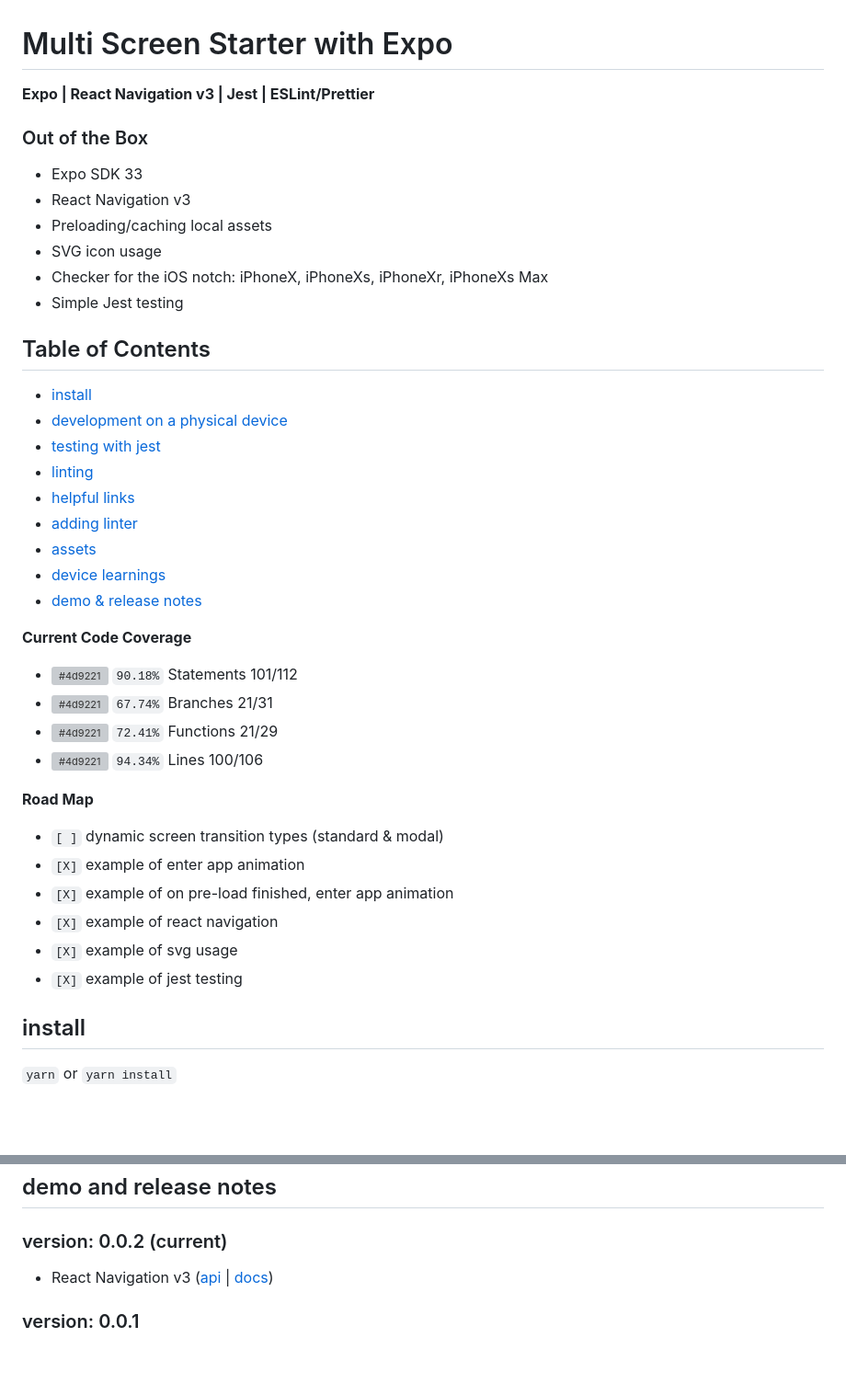
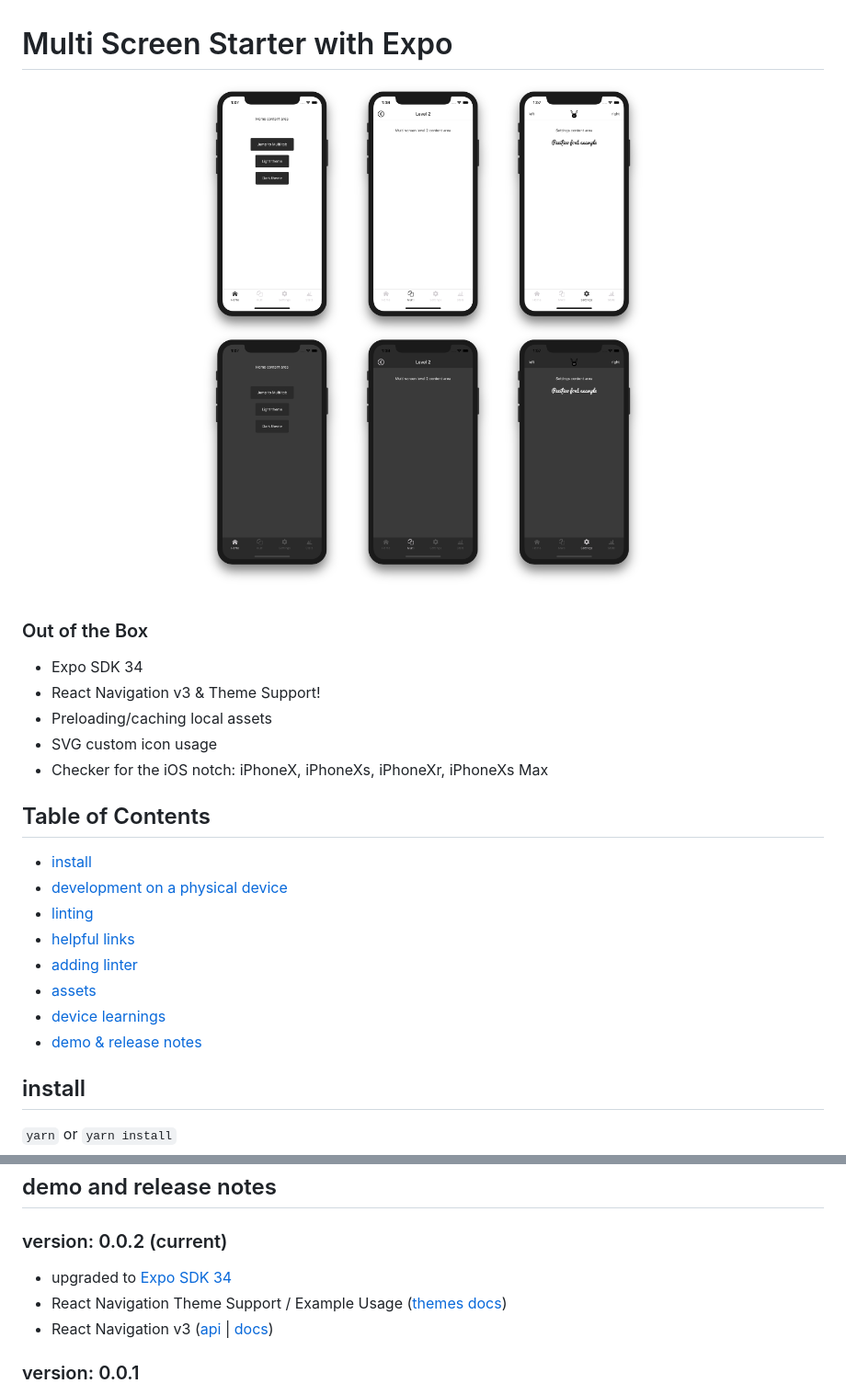
Before and after one commit to calebnance/expo-multi-screen-starter, a Markdown page: README.md, 2 parts joined by grey strips. Shown: that part at 92% size. GitHub-like rendering; pictures changed too: screenshots/screenshare-6.png (added); blank space fills up the shorter version; grey boxes are pictures that could not be loaded.

Commit message:
updated readme, ready for merge

```diff
--- a/README.md
+++ b/README.md
@@ -1,41 +1,27 @@
 # Multi Screen Starter with Expo
 
-**Expo | React Navigation v3 | Jest | ESLint/Prettier**
+<p align="center">
+  <img src="screenshots/screenshare-6.png?raw=true" />
+</p>
 
 ### Out of the Box
 
-- Expo SDK 33
-- React Navigation v3
+- Expo SDK 34
+- React Navigation v3 & Theme Support!
 - Preloading/caching local assets
-- SVG icon usage
+- SVG custom icon usage
 - Checker for the iOS notch: iPhoneX, iPhoneXs, iPhoneXr, iPhoneXs Max
-- Simple Jest testing
 
 ## Table of Contents
 
 - [install](#install)
 - [development on a physical device](#development-on-a-physical-device)
-- [testing with jest](#testing-with-jest)
 - [linting](#linting)
 - [helpful links](#helpful-links)
 - [adding linter](#adding-linter-config-to-another-react-project)
 - [assets](#assets)
 - [device learnings](#device-learnings)
 - [demo & release notes](#demo-and-release-notes)
-
-**Current Code Coverage**
-- ![#4d9221](https://placehold.it/15/4d9221/000000?text=+) `90.18%` Statements 101/112
-- ![#4d9221](https://placehold.it/15/4d9221/000000?text=+) `67.74%` Branches 21/31
-- ![#4d9221](https://placehold.it/15/4d9221/000000?text=+) `72.41%` Functions 21/29
-- ![#4d9221](https://placehold.it/15/4d9221/000000?text=+) `94.34%` Lines 100/106
-
-**Road Map**
-- `[ ]` dynamic screen transition types (standard & modal)
-- `[X]` example of enter app animation
-- `[X]` example of on pre-load finished, enter app animation
-- `[X]` example of react navigation
-- `[X]` example of svg usage
-- `[X]` example of jest testing
 
 ## install
 `yarn` or `yarn install`
@@ -122,6 +84,8 @@
 
 ### version: 0.0.2 (current)
 
+- upgraded to [Expo SDK 34](https://blog.expo.io/expo-sdk-34-is-now-available-4f7825239319)
+- React Navigation Theme Support / Example Usage ([themes docs](https://reactnavigation.org/docs/en/themes.html))
 - React Navigation v3 ([api](https://reactnavigation.org/docs/en/api-reference.html) | [docs](https://reactnavigation.org/docs/en/getting-started.html))
 
 ### version: 0.0.1
```
Also changed, not shown: other parts of README.md (+0 -24 lines).
